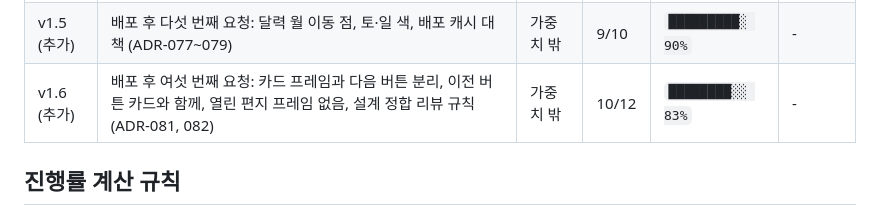
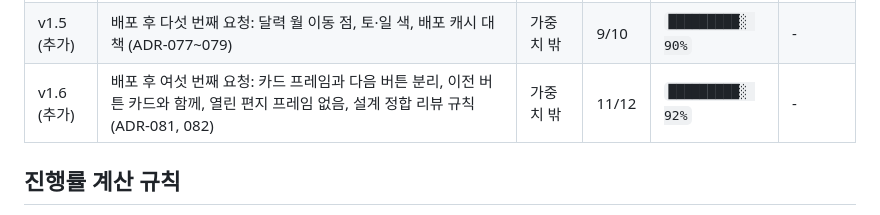
Before and after one commit to rang0616/demo_page, a Markdown page: schedule/README.md, the part around one of its changes. Drawn GitHub-style.

```diff
--- a/schedule/README.md
+++ b/schedule/README.md
@@ -34,7 +34,7 @@
 | v1.3 (추가) | 배포 후 세 번째 요청: 달력 한 달씩·생일 하트·지난 날짜, 편지지 여백선 삭제 (ADR-072, 073) | 가중치 밖 | 8/9 | `█████████░ 89%` | - |
 | v1.4 (추가) | 배포 후 네 번째 요청: 상자 안내 문구, 봉투 제목, 봉투 시간 단축, 맺음말 변경 (ADR-074~076) | 가중치 밖 | 9/10 | `█████████░ 90%` | - |
 | v1.5 (추가) | 배포 후 다섯 번째 요청: 달력 월 이동 점, 토·일 색, 배포 캐시 대책 (ADR-077~079) | 가중치 밖 | 9/10 | `█████████░ 90%` | - |
-| v1.6 (추가) | 배포 후 여섯 번째 요청: 카드 프레임과 다음 버튼 분리, 이전 버튼 카드와 함께, 열린 편지 프레임 없음, 설계 정합 리뷰 규칙 (ADR-081, 082) | 가중치 밖 | 10/12 | `████████░░ 83%` | - |
+| v1.6 (추가) | 배포 후 여섯 번째 요청: 카드 프레임과 다음 버튼 분리, 이전 버튼 카드와 함께, 열린 편지 프레임 없음, 설계 정합 리뷰 규칙 (ADR-081, 082) | 가중치 밖 | 11/12 | `█████████░ 92%` | - |
 
 ## 진행률 계산 규칙
 
```
Also changed, not shown: other parts of schedule/README.md (+1 -1 lines), design/CHANGELOG.md (+1 -1 lines), schedule/2026-10-17.md (+4 -3 lines).
